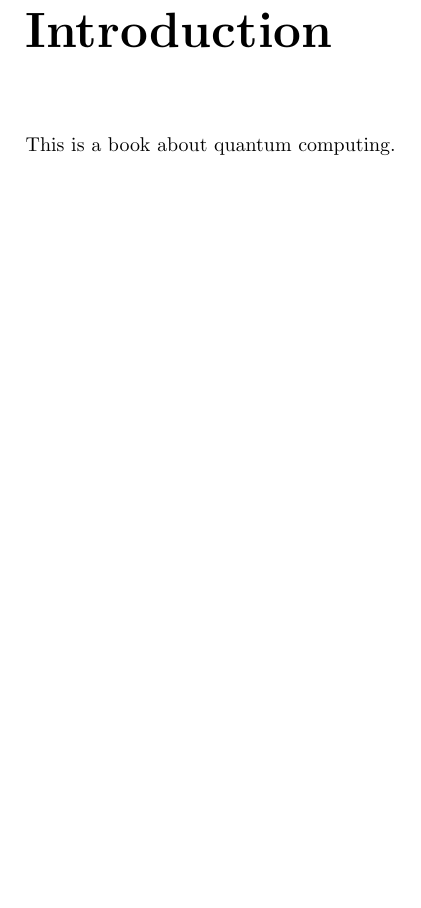
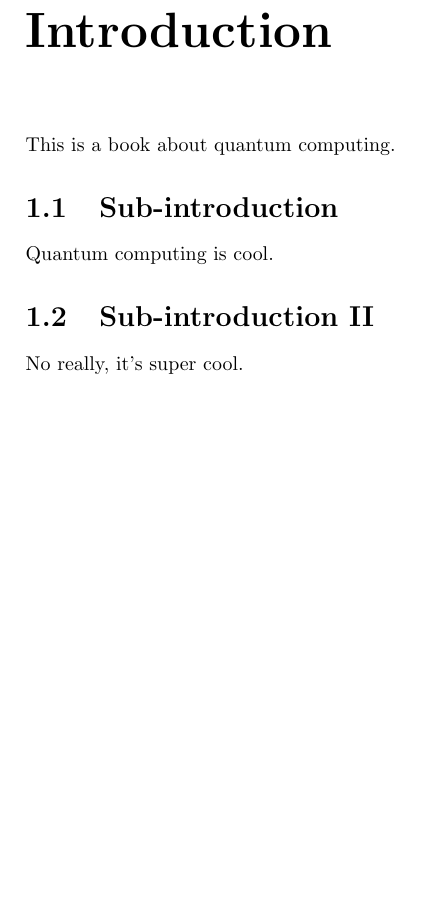
Before and after one commit to DanielSank/TeXtricks, a LaTeX book (book/main.tex, which reads book/introduction.tex): part of page 5 of 11, cut so that both start at the same text. Compiled offline with pdfLaTeX.

Commit message:
Use sectioning in book example.

```diff
--- /dev/null
+++ b/book/introduction.tex
@@ -0,0 +1,11 @@
+\levelstay{Introduction}
+
+This is a book about quantum computing.
+
+\leveldown{Sub-introduction}
+
+Quantum computing is cool.
+
+\levelstay{Sub-introduction II}
+
+No really, it's super cool.
--- a/book/main.tex
+++ b/book/main.tex
@@ -12,13 +12,8 @@
 
 \tableofcontents
 
-\chapter{Introduction}
-
-This is a book about quantum computing.
-
-\chapter{Science!}
-
-To understand superconducting qubits, you should read \mycitetype \mycite{qubits} and \mycitetype \mycite{iq_mixer}.
+\subimportlevel{./}{introduction}
+\subimportlevel{./}{science}
 
 \begin{appendix}
 \subimport*{../iq-mixer/}{as-appendix}
```
Also changed, not shown: book/science.tex (added, +3 -0 lines).
